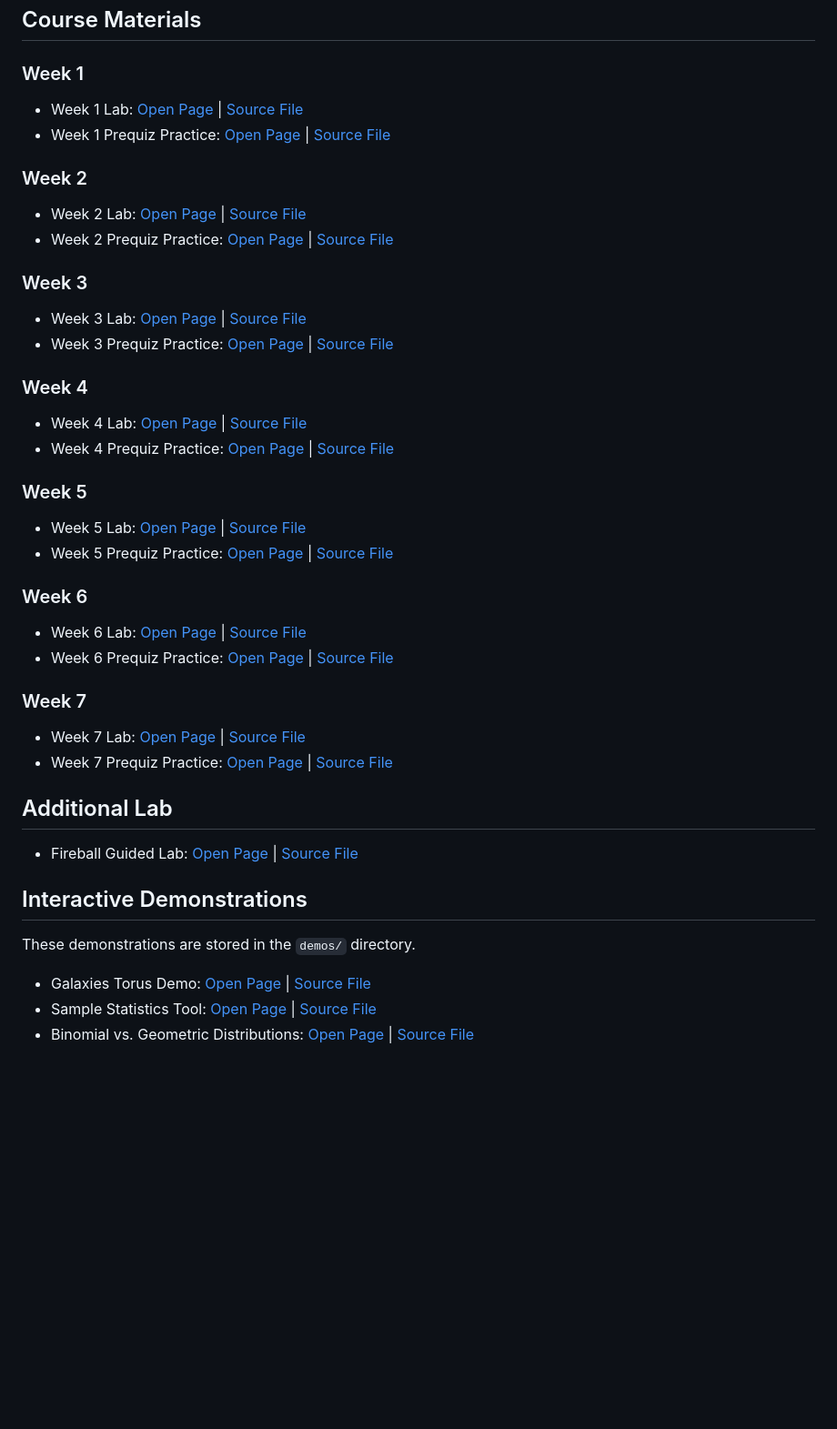
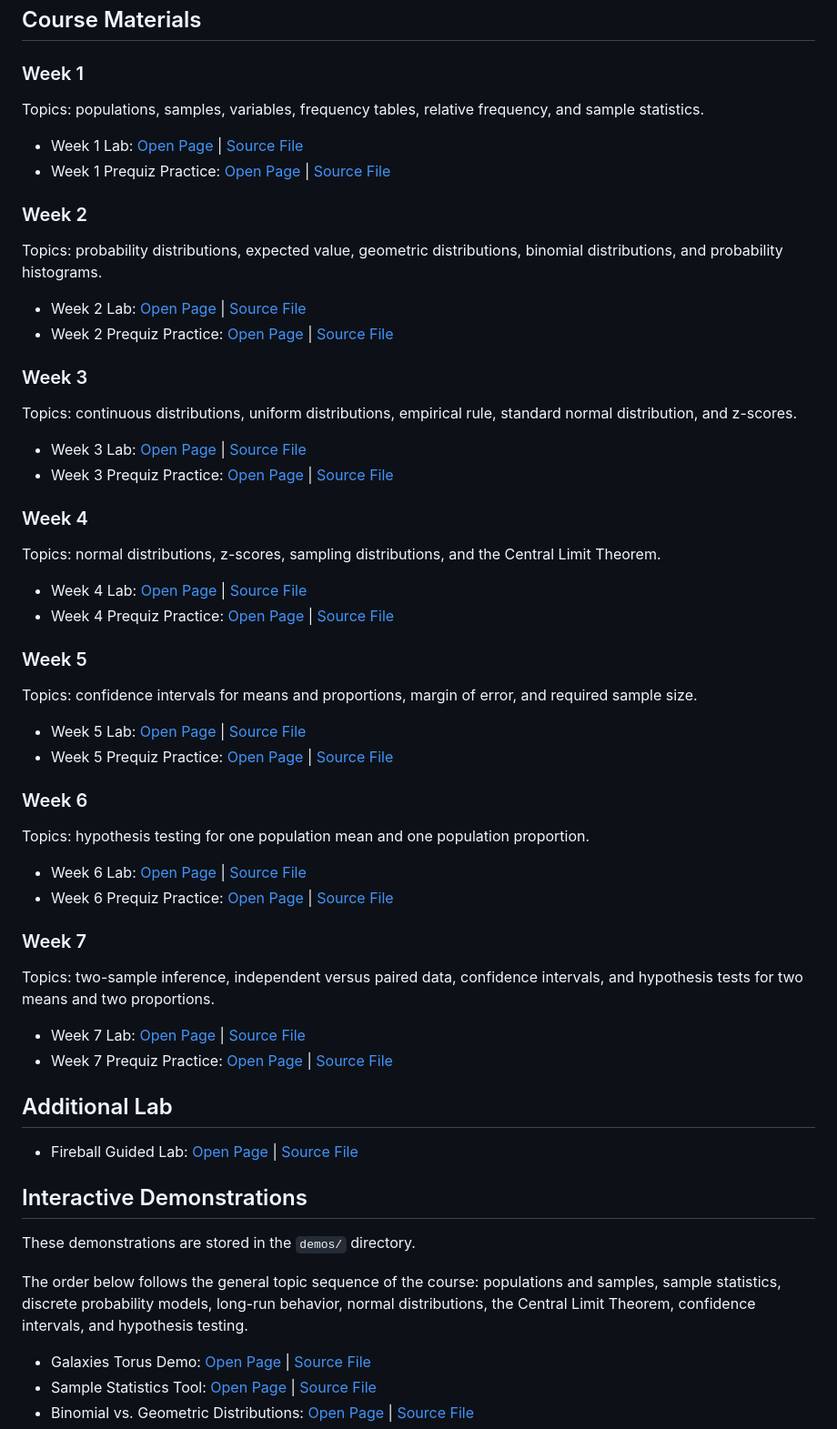
Before and after one commit to bobovski66/IntroStatistics, a Markdown page: README.md, the part around one of its changes. Shown at 91% size. GitHub-like rendering; blank space fills up the shorter version.

```diff
--- a/README.md
+++ b/README.md
@@ -8,35 +8,49 @@ The materials are designed to support student learning through guided practice,
 
 ### Week 1
 
+Topics: populations, samples, variables, frequency tables, relative frequency, and sample statistics.
+
 - Week 1 Lab: [Open Page](https://bobovski66.github.io/IntroStatistics/Math146_Week1_Lab.html) | [Source File](https://github.com/bobovski66/IntroStatistics/blob/main/Math146_Week1_Lab.html)
 - Week 1 Prequiz Practice: [Open Page](https://bobovski66.github.io/IntroStatistics/Math146_Week1_Prequiz_Practice.html) | [Source File](https://github.com/bobovski66/IntroStatistics/blob/main/Math146_Week1_Prequiz_Practice.html)
 
 ### Week 2
+
+Topics: probability distributions, expected value, geometric distributions, binomial distributions, and probability histograms.
 
 - Week 2 Lab: [Open Page](https://bobovski66.github.io/IntroStatistics/Math146_Week2_Lab.html) | [Source File](https://github.com/bobovski66/IntroStatistics/blob/main/Math146_Week2_Lab.html)
 - Week 2 Prequiz Practice: [Open Page](https://bobovski66.github.io/IntroStatistics/Math146_Week2_Prequiz_Practice.html) | [Source File](https://github.com/bobovski66/IntroStatistics/blob/main/Math146_Week2_Prequiz_Practice.html)
 
 ### Week 3
 
+Topics: continuous distributions, uniform distributions, empirical rule, standard normal distribution, and z-scores.
+
 - Week 3 Lab: [Open Page](https://bobovski66.github.io/IntroStatistics/Math146_Week3_Lab.html) | [Source File](https://github.com/bobovski66/IntroStatistics/blob/main/Math146_Week3_Lab.html)
 - Week 3 Prequiz Practice: [Open Page](https://bobovski66.github.io/IntroStatistics/Math146_Week3_Prequiz_Practice.html) | [Source File](https://github.com/bobovski66/IntroStatistics/blob/main/Math146_Week3_Prequiz_Practice.html)
 
 ### Week 4
+
+Topics: normal distributions, z-scores, sampling distributions, and the Central Limit Theorem.
 
 - Week 4 Lab: [Open Page](https://bobovski66.github.io/IntroStatistics/Math146_Week4_Lab.html) | [Source File](https://github.com/bobovski66/IntroStatistics/blob/main/Math146_Week4_Lab.html)
 - Week 4 Prequiz Practice: [Open Page](https://bobovski66.github.io/IntroStatistics/Math146_Week4_Prequiz_Practice.html) | [Source File](https://github.com/bobovski66/IntroStatistics/blob/main/Math146_Week4_Prequiz_Practice.html)
 
 ### Week 5
 
+Topics: confidence intervals for means and proportions, margin of error, and required sample size.
+
 - Week 5 Lab: [Open Page](https://bobovski66.github.io/IntroStatistics/Math146_Week5_Lab.html) | [Source File](https://github.com/bobovski66/IntroStatistics/blob/main/Math146_Week5_Lab.html)
 - Week 5 Prequiz Practice: [Open Page](https://bobovski66.github.io/IntroStatistics/Math146_Week5_Prequiz_Practice.html) | [Source File](https://github.com/bobovski66/IntroStatistics/blob/main/Math146_Week5_Prequiz_Practice.html)
 
 ### Week 6
 
+Topics: hypothesis testing for one population mean and one population proportion.
+
 - Week 6 Lab: [Open Page](https://bobovski66.github.io/IntroStatistics/Math146_Week6_Lab.html) | [Source File](https://github.com/bobovski66/IntroStatistics/blob/main/Math146_Week6_Lab.html)
 - Week 6 Prequiz Practice: [Open Page](https://bobovski66.github.io/IntroStatistics/Math146_Week6_Prequiz_Practice.html) | [Source File](https://github.com/bobovski66/IntroStatistics/blob/main/Math146_Week6_Prequiz_Practice.html)
 
 ### Week 7
+
+Topics: two-sample inference, independent versus paired data, confidence intervals, and hypothesis tests for two means and two proportions.
 
 - Week 7 Lab: [Open Page](https://bobovski66.github.io/IntroStatistics/Math146_Week7_Lab.html) | [Source File](https://github.com/bobovski66/IntroStatistics/blob/main/Math146_Week7_Lab.html)
 - Week 7 Prequiz Practice: [Open Page](https://bobovski66.github.io/IntroStatistics/Math146_Week7_Prequiz_Practice.html) | [Source File](https://github.com/bobovski66/IntroStatistics/blob/main/Math146_Week7_Prequiz_Practice.html)
@@ -48,6 +62,8 @@ The materials are designed to support student learning through guided practice,
 ## Interactive Demonstrations
 
 These demonstrations are stored in the `demos/` directory.
+
+The order below follows the general topic sequence of the course: populations and samples, sample statistics, discrete probability models, long-run behavior, normal distributions, the Central Limit Theorem, confidence intervals, and hypothesis testing.
 
 - Galaxies Torus Demo: [Open Page](https://bobovski66.github.io/IntroStatistics/demos/galaxies_torus.html) | [Source File](https://github.com/bobovski66/IntroStatistics/blob/main/demos/galaxies_torus.html)
 - Sample Statistics Tool: [Open Page](https://bobovski66.github.io/IntroStatistics/demos/Sample_Statistics.html) | [Source File](https://github.com/bobovski66/IntroStatistics/blob/main/demos/Sample_Statistics.html)
```
Also changed, not shown: other parts of README.md (+10 -6 lines).
